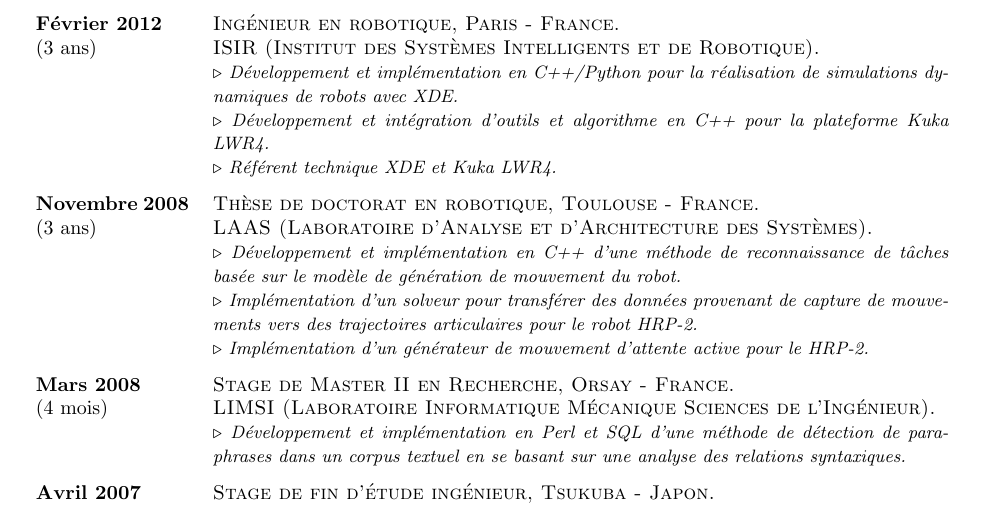
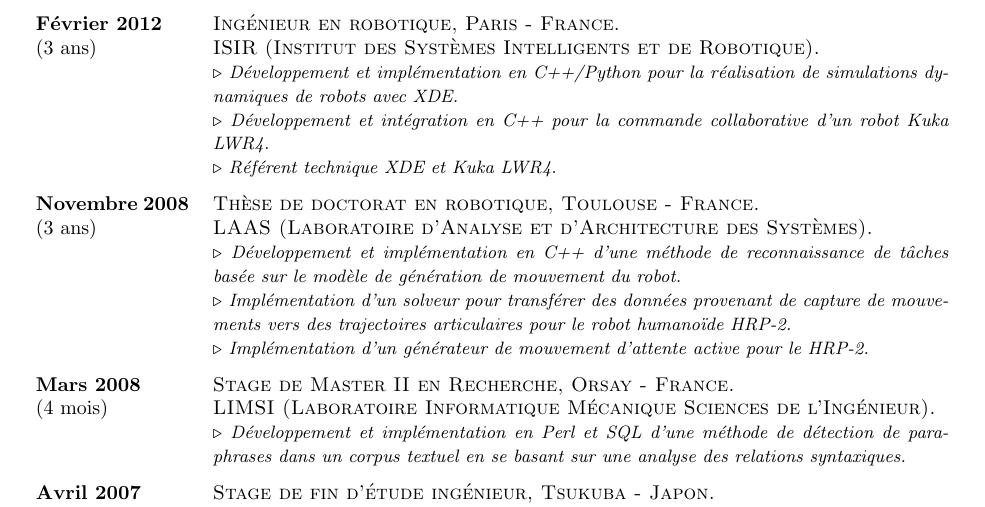
Before and after one commit to sovannara-hak/CV, a LaTeX CV (cvfr.tex): part of the page, cut so that both start at the same text. Compiled offline with pdfLaTeX; the source files are stored in an older character set and shown here as Unicode.

Commit message:
Tune experience

```diff
--- a/cvfr.tex
+++ b/cvfr.tex
@@ -51,7 +51,7 @@ Monsieur Sovannara \textsc{Hak}\\
   Ingénieur en robotique, Paris - France}
 \Titre{ISIR (Institut des Syst\`emes Intelligents et de Robotique).}
 \Apport{Développement et implémentation en C++/Python pour la r\'ealisation de simulations dynamiques de robots avec XDE}
-\Apport{Développement et intégration d'outils et algorithme en C++ pour la plateforme Kuka LWR4}
+\Apport{Développement et intégration en C++ pour la commande collaborative d'un robot Kuka LWR4}
 \Apport{Référent technique XDE et Kuka LWR4}
 \end{sousrubrique}
 \begin{sousrubrique}
@@ -65,7 +65,7 @@ Monsieur Sovannara \textsc{Hak}\\
 \Apport{Développement et implémentation en C++ d'une méthode de reconnaissance de tâches
 basée sur le modèle de génération de mouvement du robot}
 \Apport{Implémentation d'un solveur pour transférer des données provenant de capture de mouvements
-vers des trajectoires articulaires pour le robot HRP-2}
+vers des trajectoires articulaires pour le robot humanoïde HRP-2}
 \Apport{Implémentation d'un générateur de mouvement d'attente active pour le HRP-2}
 \end{sousrubrique}
 \begin{sousrubrique}
```
